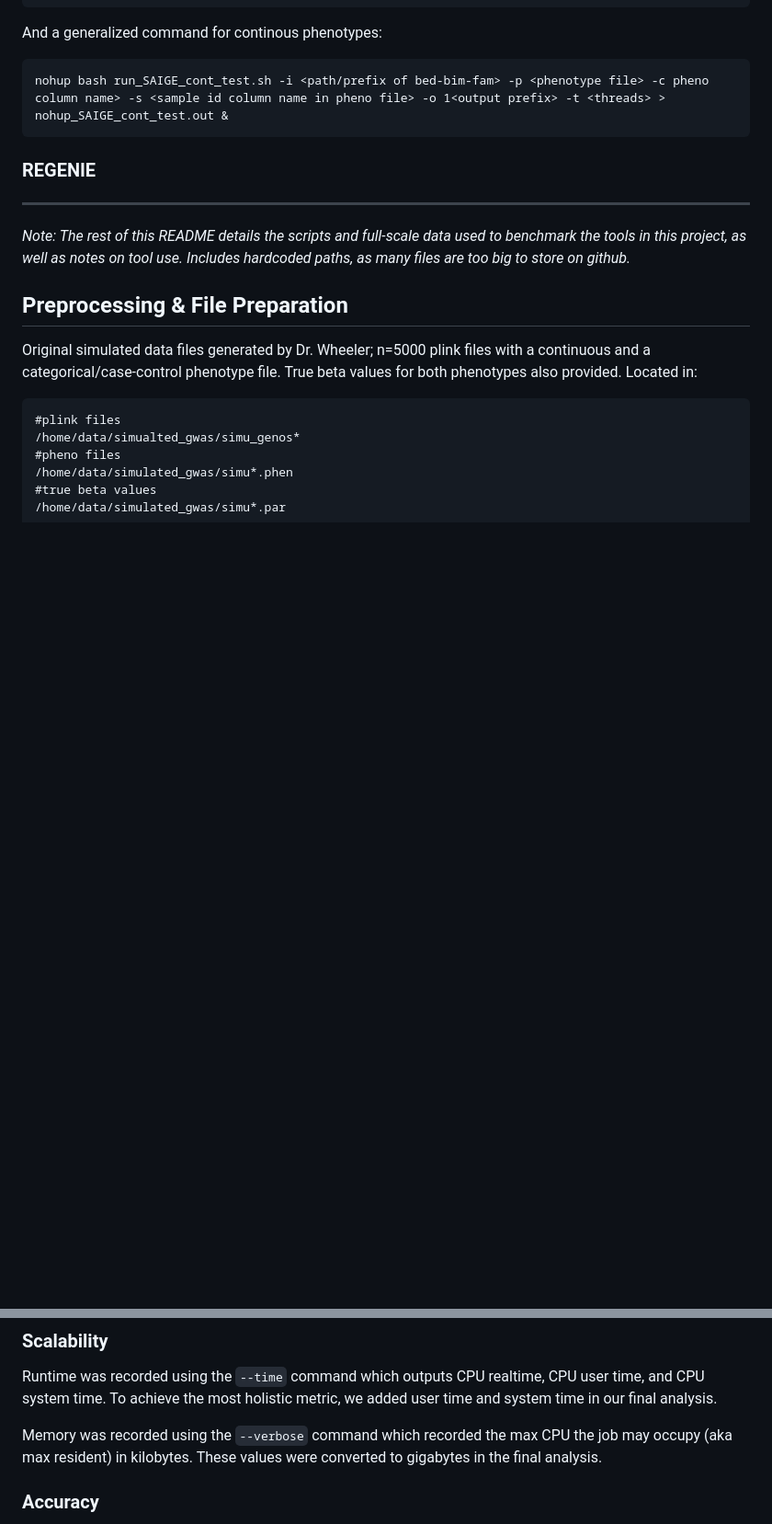
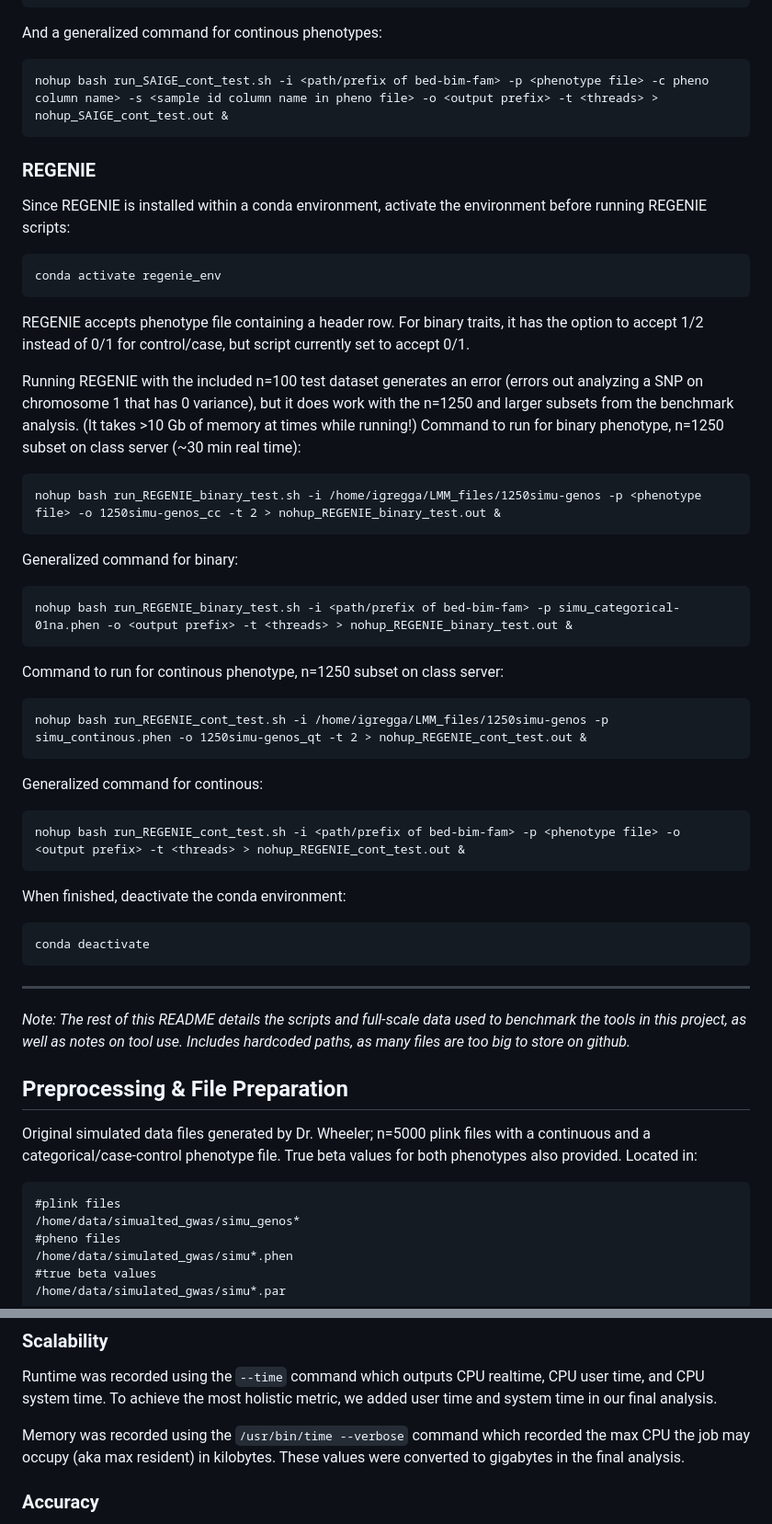
Before and after one commit to idgregga7100/LMM_for_large_GWAS, a Markdown page: README.md, 2 parts joined by grey strips. Shown: that part at 92% size. Drawn GitHub-style; blank space fills up the shorter version.

````diff
--- a/README.md
+++ b/README.md
@@ -63,12 +63,39 @@ nohup bash run_SAIGE_cont_test.sh -i 100simu-genos -p simu_continous.phen -c TRA
 ```
 And a generalized command for continous phenotypes:
 ```
-nohup bash run_SAIGE_cont_test.sh -i <path/prefix of bed-bim-fam> -p <phenotype file> -c pheno column name> -s <sample id column name in pheno file> -o 1<output prefix> -t <threads> > nohup_SAIGE_cont_test.out &
+nohup bash run_SAIGE_cont_test.sh -i <path/prefix of bed-bim-fam> -p <phenotype file> -c pheno column name> -s <sample id column name in pheno file> -o <output prefix> -t <threads> > nohup_SAIGE_cont_test.out &
 ```
 
 ### REGENIE
 
-_____________________________
+Since REGENIE is installed within a conda environment, activate the environment before running REGENIE scripts:
+```
+conda activate regenie_env
+```
+REGENIE accepts phenotype file containing a header row. For binary traits, it has the option to accept 1/2 instead of 0/1 for control/case, but script currently set to accept 0/1.
+
+Running REGENIE with the included n=100 test dataset generates an error (errors out analyzing a SNP on chromosome 1 that has 0 variance), but it does work with the n=1250 and larger subsets from the benchmark analysis. (It takes >10 Gb of memory at times while running!) Command to run for binary phenotype, n=1250 subset on class server (~30 min real time):
+```
+nohup bash run_REGENIE_binary_test.sh -i /home/igregga/LMM_files/1250simu-genos -p <phenotype file> -o 1250simu-genos_cc -t 2 > nohup_REGENIE_binary_test.out &
+```
+Generalized command for binary:
+```
+nohup bash run_REGENIE_binary_test.sh -i <path/prefix of bed-bim-fam> -p simu_categorical-01na.phen -o <output prefix> -t <threads> > nohup_REGENIE_binary_test.out &
+```
+Command to run for continous phenotype, n=1250 subset on class server:
+```
+nohup bash run_REGENIE_cont_test.sh -i /home/igregga/LMM_files/1250simu-genos -p simu_continous.phen -o 1250simu-genos_qt -t 2 > nohup_REGENIE_cont_test.out &
+```
+Generalized command for continous:
+```
+nohup bash run_REGENIE_cont_test.sh -i <path/prefix of bed-bim-fam> -p <phenotype file> -o <output prefix> -t <threads> > nohup_REGENIE_cont_test.out &
+```
+When finished, deactivate the conda environment:
+```
+conda deactivate
+```
+
+______________________________________________________________
 *Note: The rest of this README details the scripts and full-scale data used to benchmark the tools in this project, as well as notes on tool use. Includes hardcoded paths, as many files are too big to store on github.*
 
 ## Preprocessing & File Preparation
@@ -202,7 +229,7 @@ Notes on this run:
 ### Scalability
 Runtime was recorded using the `--time` command which outputs CPU realtime, CPU user time, and CPU system time. To achieve the most holistic metric, we added user time and system time in our final analysis.
 
-Memory was recorded using the `--verbose` command which recorded the max CPU the job may occupy (aka max resident) in kilobytes. These values were converted to gigabytes in the final analysis.
+Memory was recorded using the `/usr/bin/time --verbose` command which recorded the max CPU the job may occupy (aka max resident) in kilobytes. These values were converted to gigabytes in the final analysis.
 
 ### Accuracy
 
````
